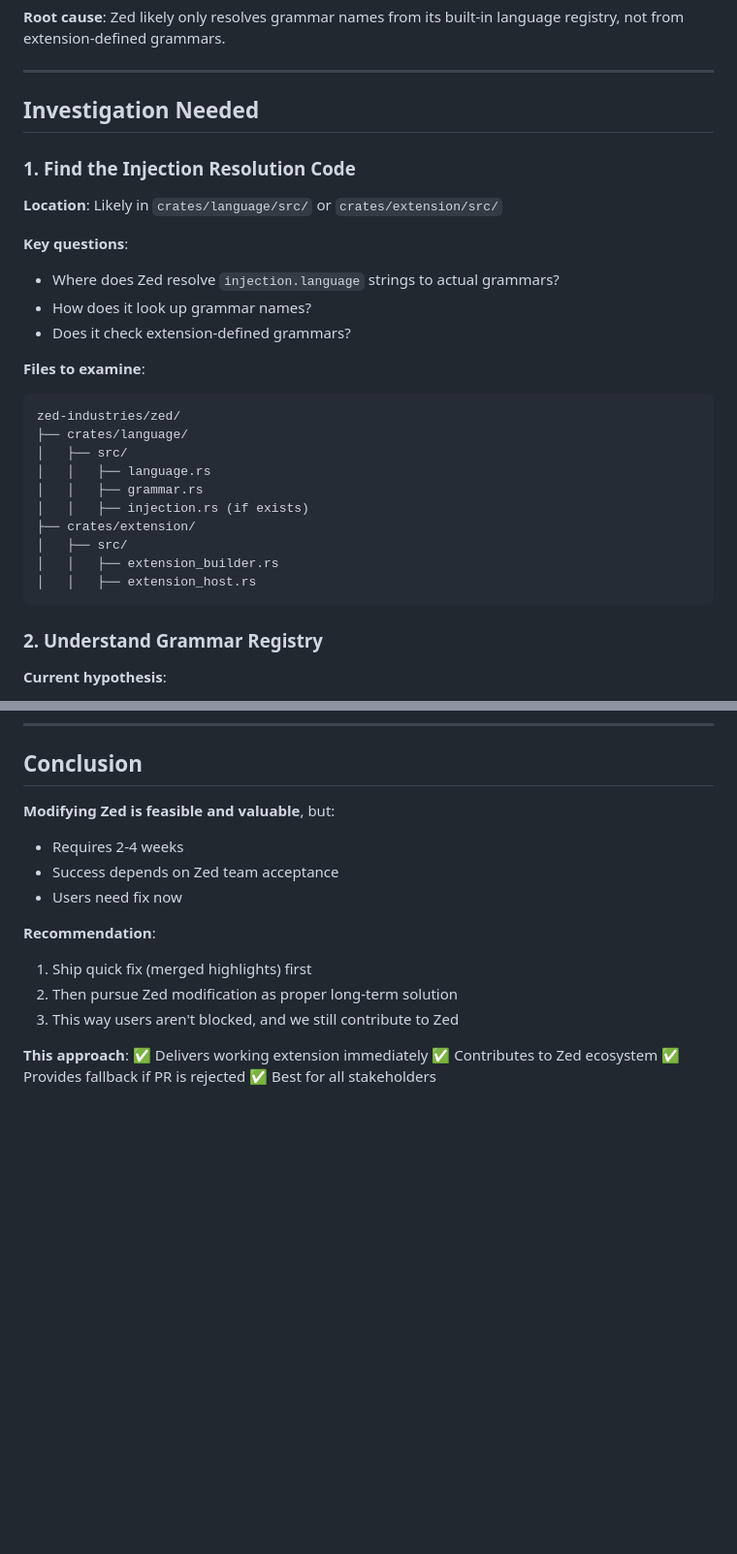
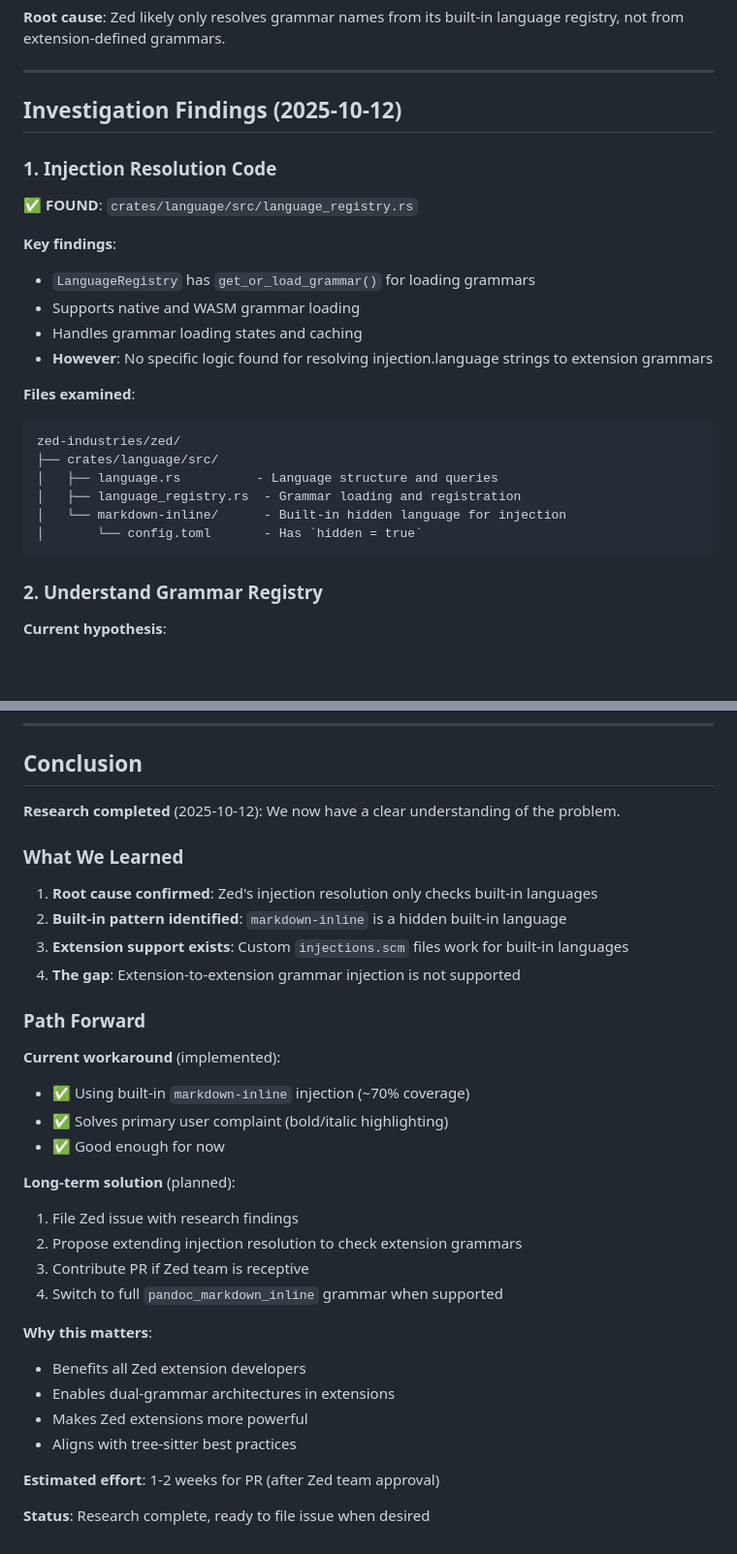
Before and after one commit to ck37/zed-quarto-extension, a Markdown page: docs/bold-highlighting-investigation/zed-modification-analysis.md, 2 parts joined by grey strips. Shown: that part at 97% size. Drawn GitHub-style; blank space fills up the shorter version.

````diff
--- a/docs/bold-highlighting-investigation/zed-modification-analysis.md
+++ b/docs/bold-highlighting-investigation/zed-modification-analysis.md
@@ -15,29 +15,26 @@ Contribute a fix to Zed itself to support extension-to-extension grammar injecti
 
 ---
 
-## Investigation Needed
+## Investigation Findings (2025-10-12)
 
-### 1. Find the Injection Resolution Code
+### 1. Injection Resolution Code
 
-**Location**: Likely in `crates/language/src/` or `crates/extension/src/`
+**✅ FOUND**: `crates/language/src/language_registry.rs`
 
-**Key questions**:
-- Where does Zed resolve `injection.language` strings to actual grammars?
-- How does it look up grammar names?
-- Does it check extension-defined grammars?
+**Key findings**:
+- `LanguageRegistry` has `get_or_load_grammar()` for loading grammars
+- Supports native and WASM grammar loading
+- Handles grammar loading states and caching
+- **However**: No specific logic found for resolving injection.language strings to extension grammars
 
-**Files to examine**:
+**Files examined**:
 ```
 zed-industries/zed/
-├── crates/language/
-│   ├── src/
-│   │   ├── language.rs
-│   │   ├── grammar.rs
-│   │   ├── injection.rs (if exists)
-├── crates/extension/
-│   ├── src/
-│   │   ├── extension_builder.rs
-│   │   ├── extension_host.rs
+├── crates/language/src/
+│   ├── language.rs          - Language structure and queries
+│   ├── language_registry.rs  - Grammar loading and registration
+│   └── markdown-inline/      - Built-in hidden language for injection
+│       └── config.toml       - Has `hidden = true`
 ```
 
 ### 2. Understand Grammar Registry
@@ -391,18 +453,34 @@ injectable = true  # New field
 
 ## Conclusion
 
-**Modifying Zed is feasible and valuable**, but:
-- Requires 2-4 weeks
-- Success depends on Zed team acceptance
-- Users need fix now
+**Research completed** (2025-10-12): We now have a clear understanding of the problem.
 
-**Recommendation**:
-1. Ship quick fix (merged highlights) first
-2. Then pursue Zed modification as proper long-term solution
-3. This way users aren't blocked, and we still contribute to Zed
+### What We Learned
 
-**This approach**:
-✅ Delivers working extension immediately
-✅ Contributes to Zed ecosystem
-✅ Provides fallback if PR is rejected
-✅ Best for all stakeholders
+1. **Root cause confirmed**: Zed's injection resolution only checks built-in languages
+2. **Built-in pattern identified**: `markdown-inline` is a hidden built-in language
+3. **Extension support exists**: Custom `injections.scm` files work for built-in languages
+4. **The gap**: Extension-to-extension grammar injection is not supported
+
+### Path Forward
+
+**Current workaround** (implemented):
+- ✅ Using built-in `markdown-inline` injection (~70% coverage)
+- ✅ Solves primary user complaint (bold/italic highlighting)
+- ✅ Good enough for now
+
+**Long-term solution** (planned):
+1. File Zed issue with research findings
+2. Propose extending injection resolution to check extension grammars
+3. Contribute PR if Zed team is receptive
+4. Switch to full `pandoc_markdown_inline` grammar when supported
+
+**Why this matters**:
+- Benefits all Zed extension developers
+- Enables dual-grammar architectures in extensions
+- Makes Zed extensions more powerful
+- Aligns with tree-sitter best practices
+
+**Estimated effort**: 1-2 weeks for PR (after Zed team approval)
+
+**Status**: Research complete, ready to file issue when desired
````
Also changed, not shown: other parts of docs/bold-highlighting-investigation/zed-modification-analysis.md (+89 -24 lines).
